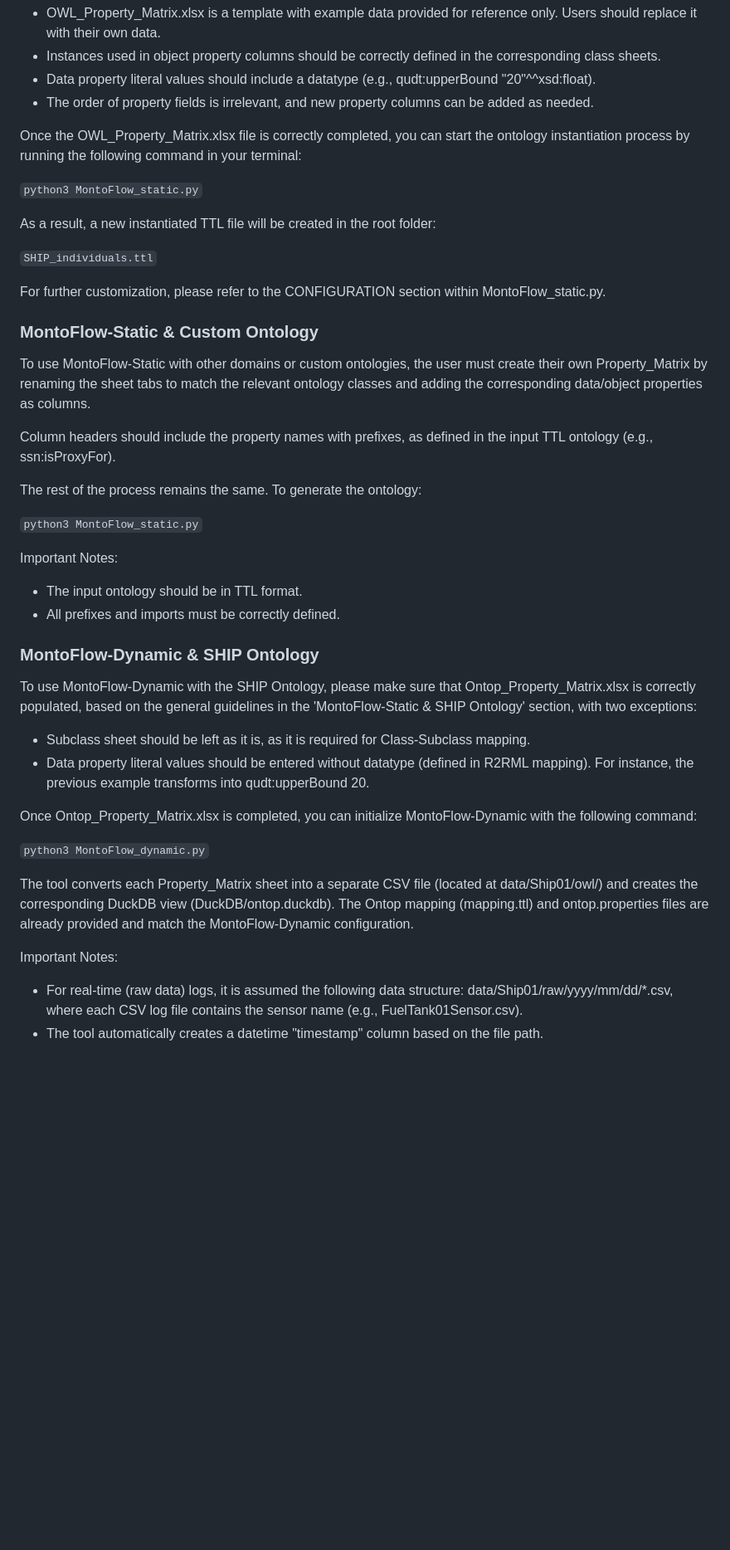
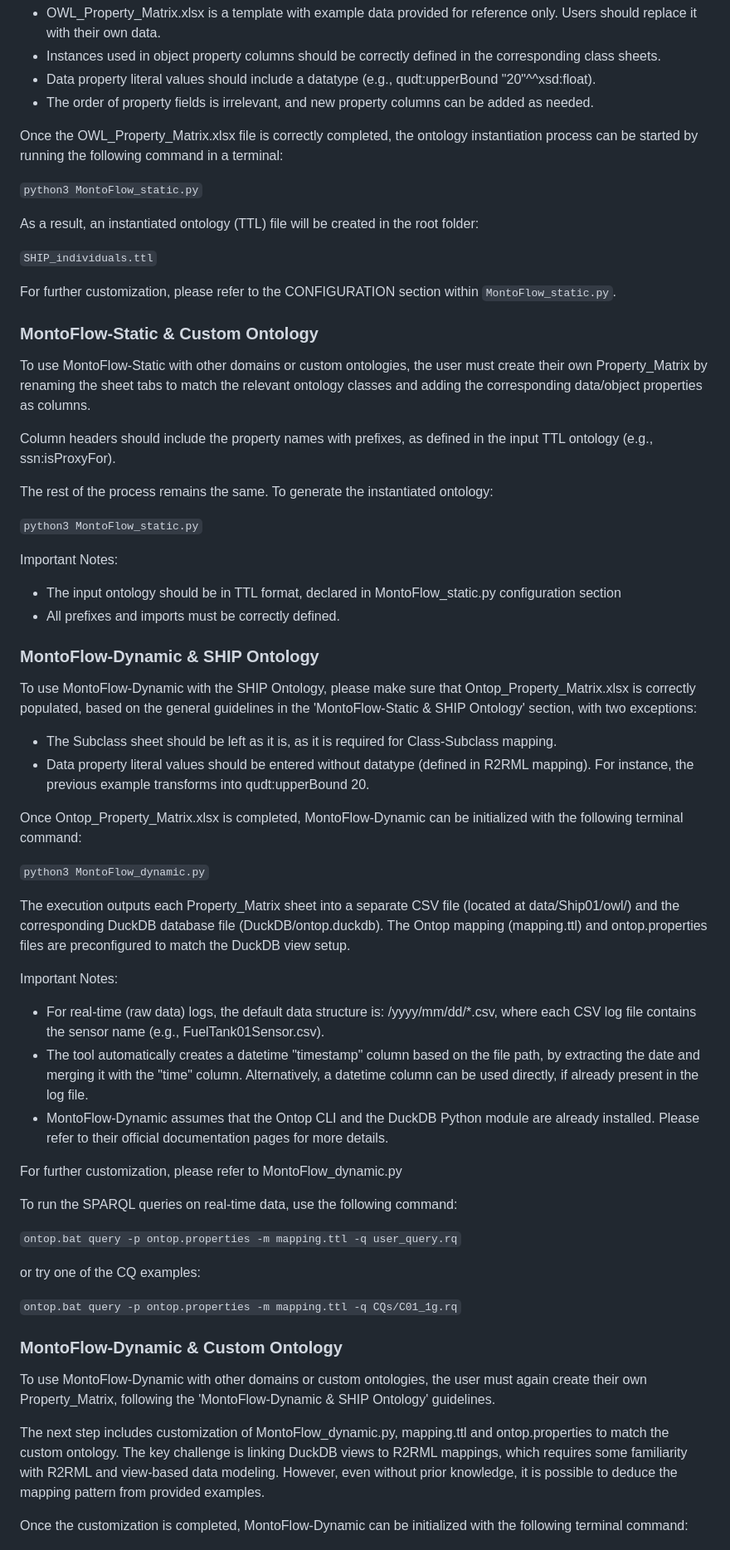
Before and after one commit to BurbachS/ShipSensoryOntology, a Markdown page: README.md, the part around one of its changes. Shown at 83% size. GitHub-like rendering; blank space fills up the shorter version.

Commit message:
Updated README with MontoFlow dynamic and custom ontology

```diff
--- a/README.md
+++ b/README.md
@@ -20,15 +20,15 @@ Important Notes:
 * Data property literal values should include a datatype (e.g., qudt:upperBound "20"^^xsd:float).
 * The order of property fields is irrelevant, and new property columns can be added as needed.
 
-Once the OWL_Property_Matrix.xlsx file is correctly completed, you can start the ontology instantiation process by running the following command in your terminal:
+Once the OWL_Property_Matrix.xlsx file is correctly completed, the ontology instantiation process can be started by running the following command in a terminal:
 
 `python3 MontoFlow_static.py`
 
-As a result, a new instantiated TTL file will be created in the root folder:
+As a result, an instantiated ontology (TTL) file will be created in the root folder:
 
 `SHIP_individuals.ttl`
 
-For further customization, please refer to the CONFIGURATION section within MontoFlow_static.py.
+For further customization, please refer to the CONFIGURATION section within `MontoFlow_static.py`.
 
 ### MontoFlow-Static & Custom Ontology
 
@@ -36,29 +36,47 @@ To use MontoFlow-Static with other domains or custom ontologies, the user must c
 
 Column headers should include the property names with prefixes, as defined in the input TTL ontology (e.g., ssn:isProxyFor).
 
-The rest of the process remains the same. To generate the ontology:
+The rest of the process remains the same. To generate the instantiated ontology:
 
 `python3 MontoFlow_static.py`
 
 Important Notes:
-* The input ontology should be in TTL format.
+* The input ontology should be in TTL format, declared in MontoFlow_static.py configuration section
 * All prefixes and imports must be correctly defined.
+
 
 ### MontoFlow-Dynamic & SHIP Ontology
 
 To use MontoFlow-Dynamic with the SHIP Ontology, please make sure that Ontop_Property_Matrix.xlsx is correctly populated, based on the general guidelines in the 'MontoFlow-Static & SHIP Ontology' section, with two exceptions:
-* Subclass sheet should be left as it is, as it is required for Class-Subclass mapping.
+* The Subclass sheet should be left as it is, as it is required for Class-Subclass mapping.
 * Data property literal values should be entered without datatype (defined in R2RML mapping). For instance, the previous example transforms into qudt:upperBound 20.
 
-Once Ontop_Property_Matrix.xlsx is completed, you can initialize MontoFlow-Dynamic with the following command:
+Once Ontop_Property_Matrix.xlsx is completed, MontoFlow-Dynamic can be initialized with the following terminal command:
 
 `python3 MontoFlow_dynamic.py`
 
-The tool converts each Property_Matrix sheet into a separate CSV file (located at data/Ship01/owl/) and creates the corresponding DuckDB view (DuckDB/ontop.duckdb). The Ontop mapping (mapping.ttl) and ontop.properties files are already provided and match the MontoFlow-Dynamic configuration.
+The execution outputs each Property_Matrix sheet into a separate CSV file (located at data/Ship01/owl/) and the corresponding DuckDB database file (DuckDB/ontop.duckdb). The Ontop mapping (mapping.ttl) and ontop.properties files are preconfigured to match the DuckDB view setup.
 
 Important Notes:
 
-* For real-time (raw data) logs, it is assumed the following data structure: data/Ship01/raw/yyyy/mm/dd/*.csv, where each CSV log file contains the sensor name (e.g., FuelTank01Sensor.csv).
-* The tool automatically creates a datetime "timestamp" column based on the file path.
+* For real-time (raw data) logs, the default data structure is: /yyyy/mm/dd/*.csv, where each CSV log file contains the sensor name (e.g., FuelTank01Sensor.csv).
+* The tool automatically creates a datetime "timestamp" column based on the file path, by extracting the date and merging it with the "time" column. Alternatively, a datetime column can be used directly, if already present in the log file.
+* MontoFlow-Dynamic assumes that the Ontop CLI and the DuckDB Python module are already installed. Please refer to their official documentation pages for more details.
 
+For further customization, please refer to MontoFlow_dynamic.py
 
+To run the SPARQL queries on real-time data, use the following command:
+
+`ontop.bat query -p ontop.properties -m mapping.ttl -q user_query.rq`
+
+or try one of the CQ examples:
+
+`ontop.bat query -p ontop.properties -m mapping.ttl -q CQs/C01_1g.rq`
+
+### MontoFlow-Dynamic & Custom Ontology
+To use MontoFlow-Dynamic with other domains or custom ontologies, the user must again create their own Property_Matrix, following the 'MontoFlow-Dynamic & SHIP Ontology' guidelines.
+
+The next step includes customization of MontoFlow_dynamic.py, mapping.ttl and ontop.properties to match the custom ontology. The key challenge is linking DuckDB views to R2RML mappings, which requires some familiarity with R2RML and view-based data modeling. However, even without prior knowledge, it is possible to deduce the mapping pattern from provided examples.
+
+Once the customization is completed, MontoFlow-Dynamic can be initialized with the following terminal command:
+
```
Also changed, not shown: other parts of README.md (+5 -0 lines).
